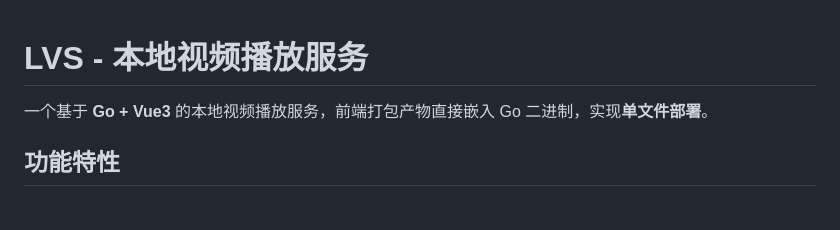
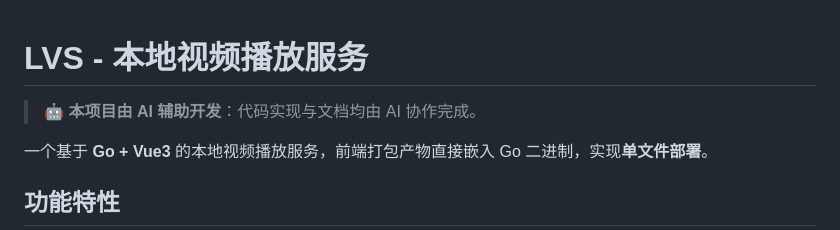
Before and after one commit to beekeeper1010/lvs, a Markdown page: README.md, the part around the change. Drawn GitHub-style; blank space fills up the shorter version.

```diff
--- a/README.md
+++ b/README.md
@@ -1,4 +1,6 @@
 # LVS - 本地视频播放服务
+
+> 🤖 **本项目由 AI 辅助开发**：代码实现与文档均由 AI 协作完成。
 
 一个基于 **Go + Vue3** 的本地视频播放服务，前端打包产物直接嵌入 Go 二进制，实现**单文件部署**。
 
```
Also changed, not shown: 需求.md (+2 -0 lines).
